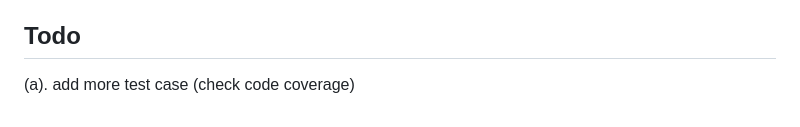
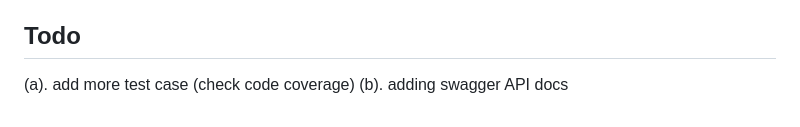
Before and after one commit to dhiemaz/server, a Markdown page: README.md, the part around the change. GitHub-like rendering.

```diff
--- a/README.md
+++ b/README.md
@@ -216,3 +216,4 @@ _d. page and limit is for paging_
 
 ## Todo
 (a). add more test case (check code coverage)
+(b). adding swagger API docs
```
